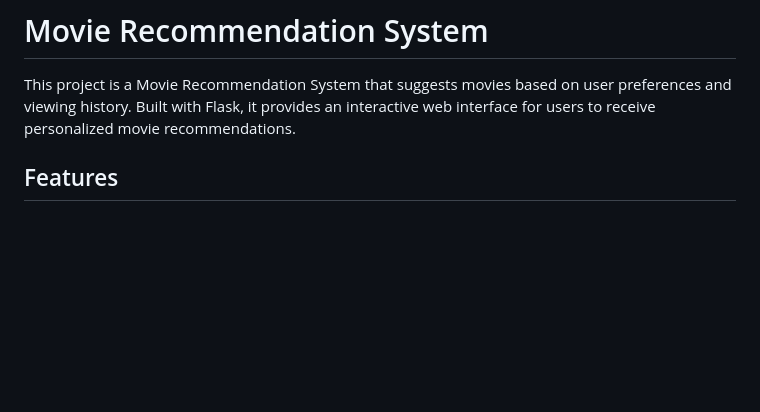
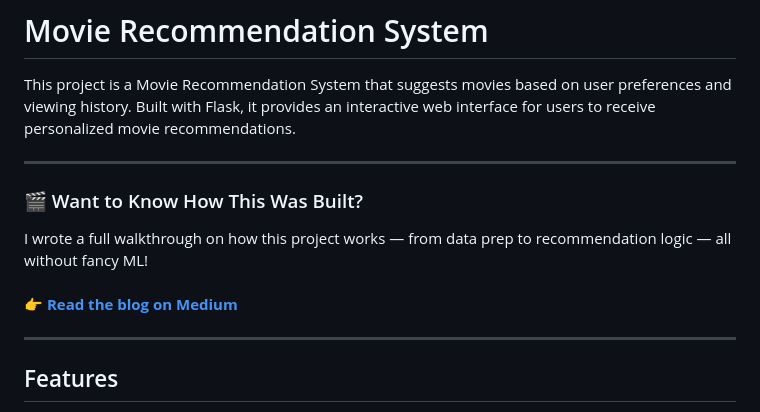
Before and after one commit to ManasiBhosale/MovieRecommendation, a Markdown page: README.md, the part around the change. Drawn GitHub-style; blank space fills up the shorter version.

```diff
--- a/README.md
+++ b/README.md
@@ -1,6 +1,14 @@
 # Movie Recommendation System
 
 This project is a Movie Recommendation System that suggests movies based on user preferences and viewing history. Built with Flask, it provides an interactive web interface for users to receive personalized movie recommendations.
+
+---
+### 🎬 Want to Know How This Was Built?
+
+I wrote a full walkthrough on how this project works — from data prep to recommendation logic — all without fancy ML! <br />
+👉 [**Read the blog on Medium**](https://medium.com/@manasibhosale1103/how-you-can-build-a-movie-recommender-from-scratch-no-fancy-ml-needed-dcb0ccaf1159)
+
+---
 
 ## Features
 
```
